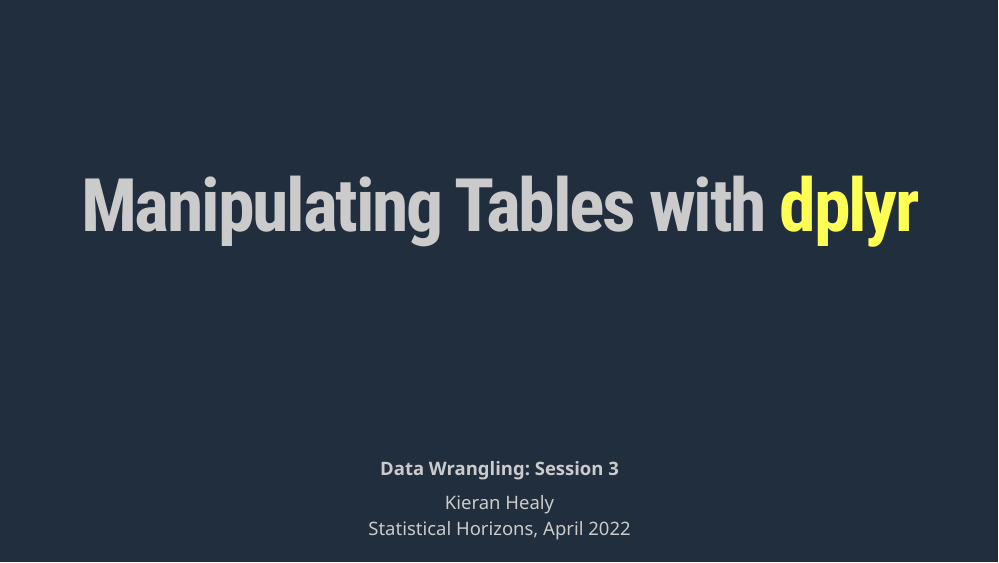
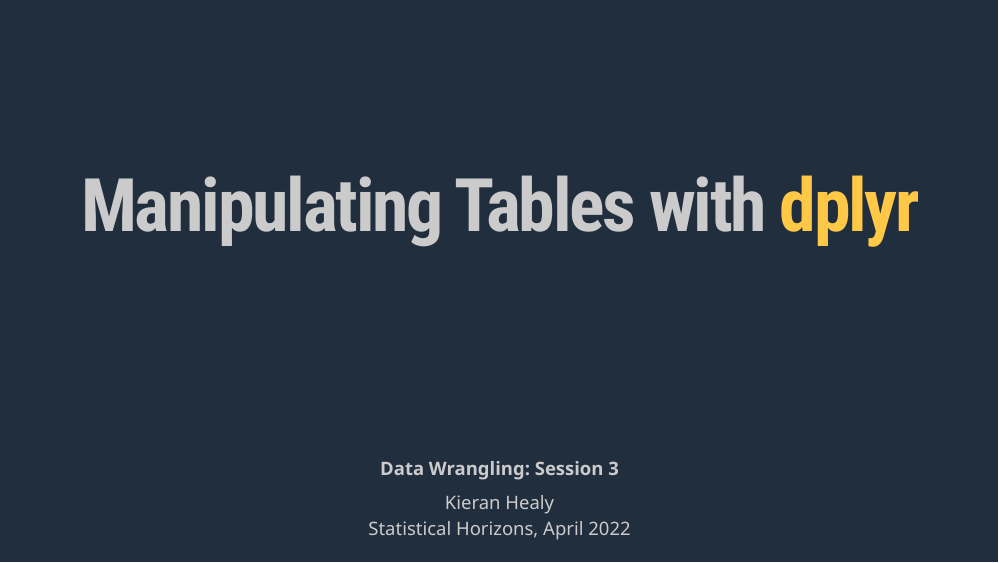
Before and after one commit to kjhealy/data_wrangling, an R Markdown document (slides/03-dplyr/03a-dplyr-basics.Rmd): page 1 of 51. Rendered offline with R 4.5, knitr and Pandoc, with nearby package versions; the slides are laid out offline by our stand-in for remark.js, each with all of its steps uncovered, in fonts that may differ from those the slides ask for, and without slide numbers, shadows or browser add-ons; some code elsewhere in the file could not run offline; common packages that the code uses without loading them are loaded.

```diff
--- a/slides/03-dplyr/03a-dplyr-basics.Rmd
+++ b/slides/03-dplyr/03a-dplyr-basics.Rmd
@@ -6,7 +6,7 @@
   xaringan::moon_reader:
     lib_dir: "libs"
     chakra: "../libs/remark-latest.min.js"
-    css: ["default", "../css/kjh-slides.css", "../css/kjh-fonts.css", "../css/animate.css", "../css/widths.css"]
+    css: ["default", "../css/kjh-slides.css", "../css/tenso-berkeley.css", "../css/animate.css", "../css/widths.css"]
     seal: false
     anchor_sections: false
     nature:
--- a/slides/R/ragg_and_theme.R
+++ b/slides/R/ragg_and_theme.R
@@ -8,7 +8,7 @@
 )
 
 
-ragg_png = function(..., res = 150) {
+ragg_png <- function(..., res = 150) {
   ragg::agg_png(..., res = res, units = "in")
 }
 knitr::opts_chunk$set(warning = FALSE,
--- a/slides/css/kjh-slides.css
+++ b/slides/css/kjh-slides.css
@@ -2,25 +2,31 @@
   font-size: 1rem;
 }
 
+/* SCSS HEX */
+/*$my-off-white: #F6F6F6;*/
 .kjh-pink {
+  /*  color: #FC2290;*/
   color: #FC2290;
 }
 
 .kjh-red {
-  color: #FB0307;
+  /*  color: #FB0307;*/
+  color: #eb1e4eff;
 }
 
 .kjh-orange {
-  color: #EF9B2D;
+  /*  color: #EF9B2D;*/
+  color: #f68434ff;
 }
 
 .kjh-yellow {
-  color: #FFFF54;
+  /*  color: #FFFF54;*/
+  color: #ffc847ff;
 }
 
 /*
 .kjh-grey {
-  color: $off-white
+/*  color: $my-off-white
 }
 */
 .kjh-grey {
@@ -32,19 +38,17 @@
 }
 
 .kjh-blue {
-  color: #212E3E;
+  /*  color: #212E3E;*/
+  color: #073b4cff;
 }
 
 .kjh-lblue {
-  color: #4EAFF0;
+  /*  color: #4EAFF0;*/
+  color: #139fecff;
 }
 
-/*.kjh-green {
-  color: #53D52A;
-}
-*/
 .kjh-green {
-  color: #1BB71C;
+  color: #1BB71Cff;
 }
 
 /*
@@ -54,7 +58,7 @@
   font-size: 28px;
   /* Base font size */
   padding: 1em 1em 1em 1em;
-  background-color: #F6F6F6;
+  background-color: #f6f6f6;
   color: #333333;
 }
 
@@ -272,7 +276,7 @@
 .section-title h1,
 .section-title-inv h1 {
   /*  color: #FFFFFF; */
-  color: #F6F6F6;
+  color: #f6f6f6;
   font-size: 2.3em;
   line-height: 1.3;
 }
@@ -613,7 +617,7 @@
 
 .box-8, .box-7, .box-6, .box-5, .box-4, .box-3, .box-2, .box-1, .title-8 h1, .title-7 h1, .title-6 h1, .title-5 h1, .title-4 h1, .title-3 h1, .title-2 h1, .title-1 h1, .section-title h1 {
   /*  color: #FFFFFF; */
-  color: #F6F6F6;
+  color: #f6f6f6;
 }
 
 .box-8, .box-inv-8, .box-7, .box-inv-7, .box-6, .box-inv-6, .box-5, .box-inv-5, .box-4, .box-inv-4, .box-3, .box-inv-3, .box-2, .box-inv-2, .box-1, .box-inv-1 {
@@ -764,7 +768,7 @@
 
 /* Flipbookr Fixes */
 pre code {
-  font-size: 13px !important;
+  font-size: 15px !important;
 }
 
 .remark-code, .remark-inline-code {
--- a/slides/css/kjh-slides.scss
+++ b/slides/css/kjh-slides.scss
@@ -92,7 +102,7 @@
 .remark-slide-content {
     font-size: 28px;  /* Base font size */
     padding: 1em 1em 1em 1em;
-    background-color: $off-white;
+    background-color: $my-off-white;
     color: $dark-text;
 }
 
@@ -313,7 +323,7 @@
 .section-title h1,
 .section-title-inv h1 {
   /*  color: #FFFFFF; */
-    color: $off-white;
+    color: $my-off-white;
     font-size: 2.3em;
     line-height: 1.3;
 }
@@ -496,7 +506,7 @@
 // .section-title h1, .title-1 h1, .title-2 h1, ...
 %white-text {
   /*  color: #FFFFFF; */
-  color: $off-white
+  color: $my-off-white
 }
 
 .section-title h1 {
@@ -647,7 +657,7 @@
 /* Flipbookr Fixes */
 
 pre code {
-  font-size:          13px !important;
+  font-size:          15px !important;
 }
 
 .remark-code, .remark-inline-code {
--- /dev/null
+++ b/slides/css/tenso-berkeley.css
@@ -0,0 +1,100 @@
+/*
+Body text Tenso Slab
+*/
+
+
+
+@font-face {
+    font-family: 'Tenso Slab';
+    src: url('../fonts/03-tenso-slab-regular_42_ik.woff2') format('woff2');
+    font-weight: normal;
+    font-style: normal;
+}
+@font-face {
+    font-family: 'Tenso Slab';
+    src: url('../fonts/05_tenso-slab-medium_42_ik.woff2') format('woff2');
+    font-weight: bold;
+    font-style: normal;
+}
+@font-face {
+    font-family: 'Tenso Slab';
+    src: url('../fonts/04_tenso_slab_italic_42_ik.woff2') format('woff2');
+    font-weight: normal;
+    font-style: italic;
+}
+
+@font-face {
+    font-family: 'Tenso Slab';
+    src: url('../fonts/06_tenso-slab-mediumitalic_42_ik.woff2') format('woff2');
+    font-weight: bold;
+    font-style: italic;
+}
+
+@font-face {
+  font-family: 'Tenso Slab';
+  src: url('../fonts/07_tenso-slab-bold_42_ik.woff2') format('woff2');
+  font-weight: 800;
+  font-style: normal;
+}
+
+@font-face {
+  font-family: 'Tenso Slab';
+  src: url('../fonts/07_tenso-slab-bold_42_ik.woff2') format('woff2');
+  font-weight: 500;
+  font-style: normal;
+}
+
+@font-face {
+  font-family: 'Tenso Slab';
+  src: url('../fonts/08_tenso_slab_bolditalic_42_ik.woff2') format('woff2');
+  font-weight: 500;
+  font-style: italic;
+}
+
+
+/*
+Monospace
+*/
+
+@font-face {
+    font-family: 'BerkeleyMono';
+    src: url('../fonts/BerkeleyMono-Regular.woff2') format('woff2');
+    font-weight: normal;
+    font-style: normal;
+}
+@font-face {
+    font-family: 'MonoLisa';
+    src: url('../fonts/BerkeleyMono-Bold.woff2') format('woff2');
+    font-weight: bold;
+    font-style: normal;
+}
+@font-face {
+    font-family: 'BerkeleyMono';
+    src: url('../fonts/BerkeleyMono-Italic.woff2') format('woff2');
+    font-weight: normal;
+    font-style: italic;
+}
+@font-face {
+    font-family: 'BerkeleyMono';
+    src: url('../fonts/BerkeleyMono-BoldItalic.woff2') format('woff2');
+    font-weight: bold;
+    font-style: italic;
+}
+
+
+body {
+  font-family: 'Tenso Slab', sans;
+  font-weight: normal;
+}
+
+h1 {
+  font-weight: 500;
+}
+
+
+h2, h3 {
+}
+
+.remark-code, .remark-inline-code {
+  font-family: 'BerkeleyMono', monospace;
+}
```
Also changed, not shown: slides/01-overview/01-overview.Rmd (+1 -1 lines), slides/02-about-r/02-about-r.Rmd (+1 -1 lines), slides/03-dplyr/03b-dplyr-basics.Rmd (+1 -1 lines), slides/04-tidy-data/04-tidy-data.Rmd (+1 -1 lines), slides/05-regular-expressions/05-regular-expressions.Rmd (+1 -1 lines), slides/06-getting-data-in/06-getting-data-in.Rmd (+1 -1 lines), slides/07-iterating-on-data/07-iterating-on-data.Rmd (+1 -1 lines), slides/08-making-tidy-easier/08-making-tidy-easier.Rmd (+1 -1 lines), slides/03-dplyr/03a-dplyr-basics.Rmd (28 more changed lines), slides/css/kjh-slides.scss (38 more changed lines), 7 other files.
